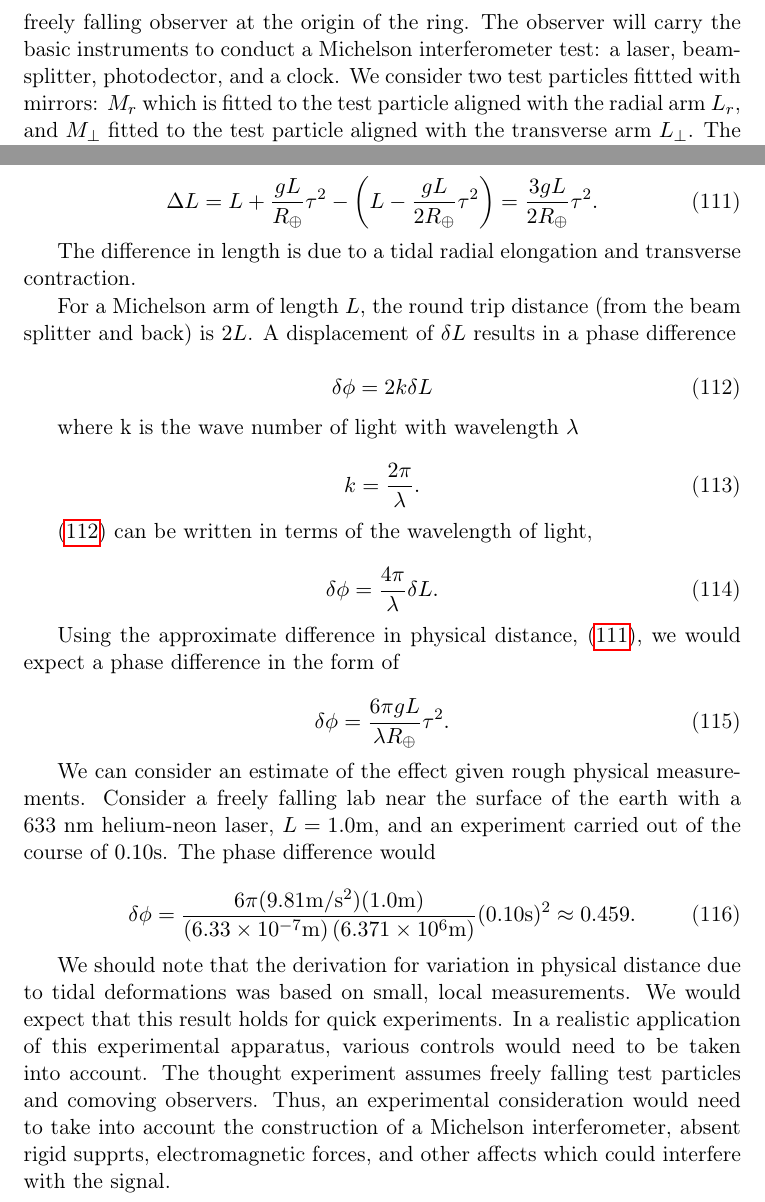
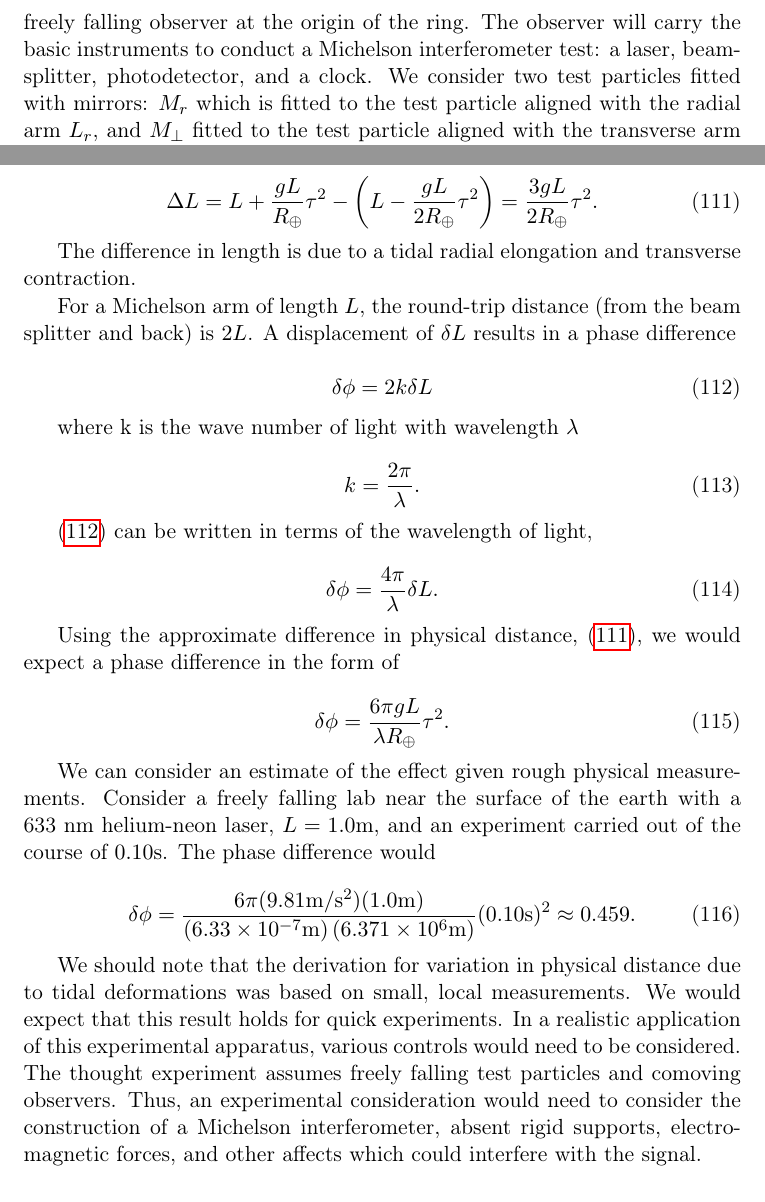
Before and after one commit to Eharriman/physics-problems, a LaTeX document (tex/problem_002_Acceleration_vs_Curvature.tex): two parts of pages 23 and 24 of 33, joined at a grey line, cut so that both start at the same text. Compiled offline with pdfLaTeX.

Commit message:
edited up to 6.

```diff
--- a/tex/problem_002_Acceleration_vs_Curvature.tex
+++ b/tex/problem_002_Acceleration_vs_Curvature.tex
@@ -943,7 +943,7 @@ On the order of micrometers. While small, this variation in proper distances is
 
 \subsection{Laser Interferometry Sketch}
 
-Let us expand on this thought-experiment for a moment. We modify the physical configuration of our test particle and observer free fall experiment. The test particles are now fitted with a reflector which is directed at the freely falling observer at the origin of the ring. The observer will carry the basic instruments to conduct a Michelson interferometer test: a laser, beamsplitter, photodector, and a clock. We consider two test particles fittted with mirrors: $M_r$ which is fitted to the test particle aligned with the radial arm $L_r$, and $M_\perp$ fitted to the test particle aligned with the transverse arm $L_\perp$. The experiment functions as a standard Michelson interferometry experiment: a laser of some initial intensity is split by a beam splitter and directed at $M_r$ and $M_\perp$. The light is reflected by the test particles and then passed through to the photodector where the waves are combined. In practice a difference in physical distance $\Delta L$ between the radial and transverse separations will manifest as a detectable phase change $\delta \phi$.
+Let us expand on this thought-experiment for a moment. We modify the physical configuration of our test particle and observer free fall experiment. The test particles are now fitted with a reflector which is directed at the freely falling observer at the origin of the ring. The observer will carry the basic instruments to conduct a Michelson interferometer test: a laser, beamsplitter, photodetector, and a clock. We consider two test particles fitted with mirrors: $M_r$ which is fitted to the test particle aligned with the radial arm $L_r$, and $M_\perp$ fitted to the test particle aligned with the transverse arm $L_\perp$. The experiment functions as a standard Michelson interferometry experiment: a laser of some initial intensity is split by a beam splitter and directed at $M_r$ and $M_\perp$. The light is reflected by the test particles and then passed through to the photodetector where the waves are combined. In practice a difference in physical distance $\Delta L$ between the radial and transverse separations will manifest as a detectable phase change $\delta \phi$.
 
 \begin{figure}[h!]
 \centering
@@ -990,7 +990,7 @@ The difference between the physical distances is the difference between \eqref{r
 
 The difference in length is due to a tidal radial elongation and transverse contraction.
 
-For a Michelson arm of length $L$, the round trip distance (from the beam splitter and back) is $2L$. A displacement of $\delta L$ results in a phase difference
+For a Michelson arm of length $L$, the round-trip distance (from the beam splitter and back) is $2L$. A displacement of $\delta L$ results in a phase difference
 
 \begin{equation}
     \label{phase-diff-1}
@@ -1025,7 +1025,7 @@ We can consider an estimate of the effect given rough physical measurements. Con
     \delta \phi = \frac{6 \pi (9.81 \mathrm{m}/\mathrm{s}^2)(1.0 \mathrm{m})}{\left(6.33 \times 10^{-7} \mathrm{m}\right) \left(6.371 \times 10^6 \mathrm{m}\right)}(0.10 \mathrm{s})^2 \approx 0.459.
 \end{equation}
 
-We should note that the derivation for variation in physical distance due to tidal deformations was based on small, local measurements. We would expect that this result holds for quick experiments. In a realistic application of this experimental apparatus, various controls would need to be taken into account. The thought experiment assumes freely falling test particles and comoving observers. Thus, an experimental consideration would need to take into account the construction of a Michelson interferometer, absent rigid supprts, electromagnetic forces, and other affects which could interfere with the signal.
+We should note that the derivation for variation in physical distance due to tidal deformations was based on small, local measurements. We would expect that this result holds for quick experiments. In a realistic application of this experimental apparatus, various controls would need to be considered. The thought experiment assumes freely falling test particles and comoving observers. Thus, an experimental consideration would need to consider the construction of a Michelson interferometer, absent rigid supports, electromagnetic forces, and other affects which could interfere with the signal.
 
 \section{Discussion}
 
```
Also changed, not shown: tex/problem_002_Acceleration_vs_Curvature.tex (2 more changed lines).
